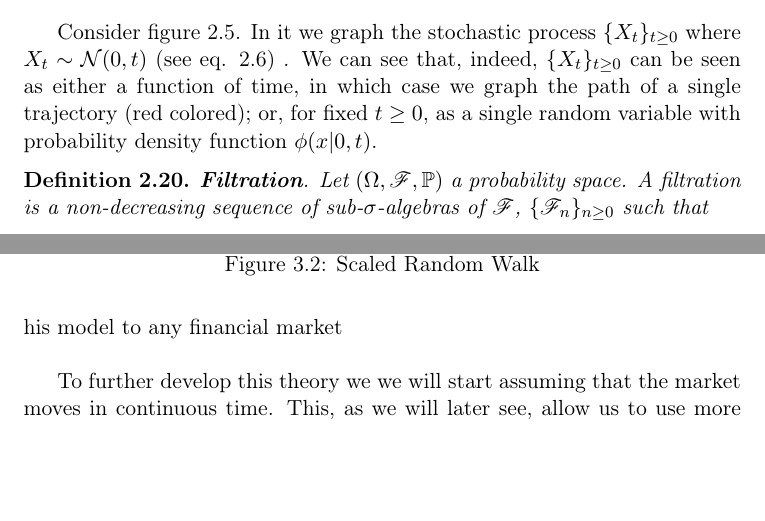
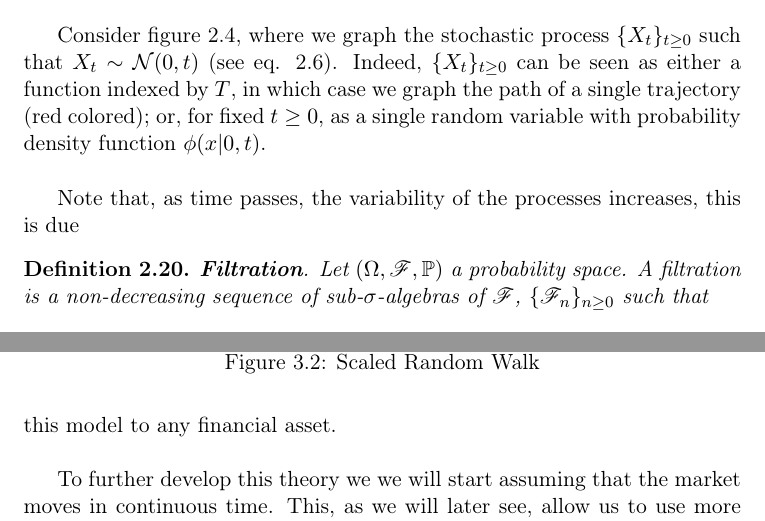
Before and after one commit to gerdm/TGMAFFIRO, a LaTeX thesis (TGMAFFIRO.tex, which reads chapters/ch2.tex, chapters/ch3.tex): two parts of pages 28 and 33 of 46, joined at a grey line, cut so that both start at the same text, the shorter picture padded with empty space. Compiled offline with pdfLaTeX.

Commit message:
edit chapter 2; typos and bad references

```diff
--- a/chapters/ch2.tex
+++ b/chapters/ch2.tex
@@ -694,7 +695,12 @@ Where,
 	\caption{Distribution and Path of an Stochastic Process.}
+	\label{fig:stochastic_process}
 \end{figure}
 
-Consider figure \ref{fig:stochastic_process}. In it we graph the stochastic process $\ctspr$ where $X_t \sim \mathcal{N}(0, t)$ (see 	eq. \ref{eq:normal_distribution}) . We can see that, indeed, $\ctspr$ can be seen as either a function of time, in which case we graph the path of a single trajectory (red colored); or, for fixed $t\geq 0$, as a single random variable with probability density function $\phi(x | 0, t)$.
+Consider figure \ref{fig:stochastic_process}, where we graph the stochastic process $\ctspr$ such that $X_t \sim \mathcal{N}(0, t)$ (see 	eq. \ref{eq:normal_distribution}). Indeed, $\ctspr$ can be seen as either a function indexed by $T$, in which case we graph the path of a single trajectory (red colored); or, for fixed $t\geq 0$, as a single random variable with probability density function $\phi(x | 0, t)$.\\
+
+% TODO: ****CONTINUE HERE ****
+Note that, as time passes, the variability of the processes increases, this is due
+
 
 \begin{definition} \textbf{Filtration}.
 Let $\ProbSpace$ a probability space. A filtration is a non-decreasing sequence of sub-$\salg$s of $\salgF$, $\{\salgF_n\}_{n\geq 0}$ such that
--- a/chapters/ch3.tex
+++ b/chapters/ch3.tex
@@ -90,7 +90,7 @@ The simple random walk can altered such that between any two units of time the p
 	\end{itemize}
 \end{remark}
 
-One complication arises from this model in the modeling of a financial asset, that of choosing the partition between any two units of time. Consider fig. \ref{fig:scaled_random_walk}, it shows sample paths for different partitions of time. As the number of partition increases, the number of ways a symmetric random walk can take increases. Conversely, if there is only one partition, the process will reach either 1 or -1. With this in mind, the question of whether there exists a \textit{correct} partition may seem partial and confined if we desire to generalize his model to any financial market\\
+One complication arises from this model in the modeling of a financial asset, that of choosing the partition between any two units of time. Consider fig. \ref{fig:scaled_random_walk}, it shows sample paths for different partitions of time. As the number of partition increases, the number of ways a symmetric random walk can take increases. Conversely, if there is only one partition, the process will reach either 1 or -1. With this in mind, the question of whether there exists a \textit{correct} partition may seem partial and confined if we desire to generalize this model to any financial asset.\\
 
 %%% Scaled Random Walk figure %%%
 \begin{figure}[h]
```
Also changed, not shown: chapters/ch2.tex (11 more changed lines), 2 other files.
